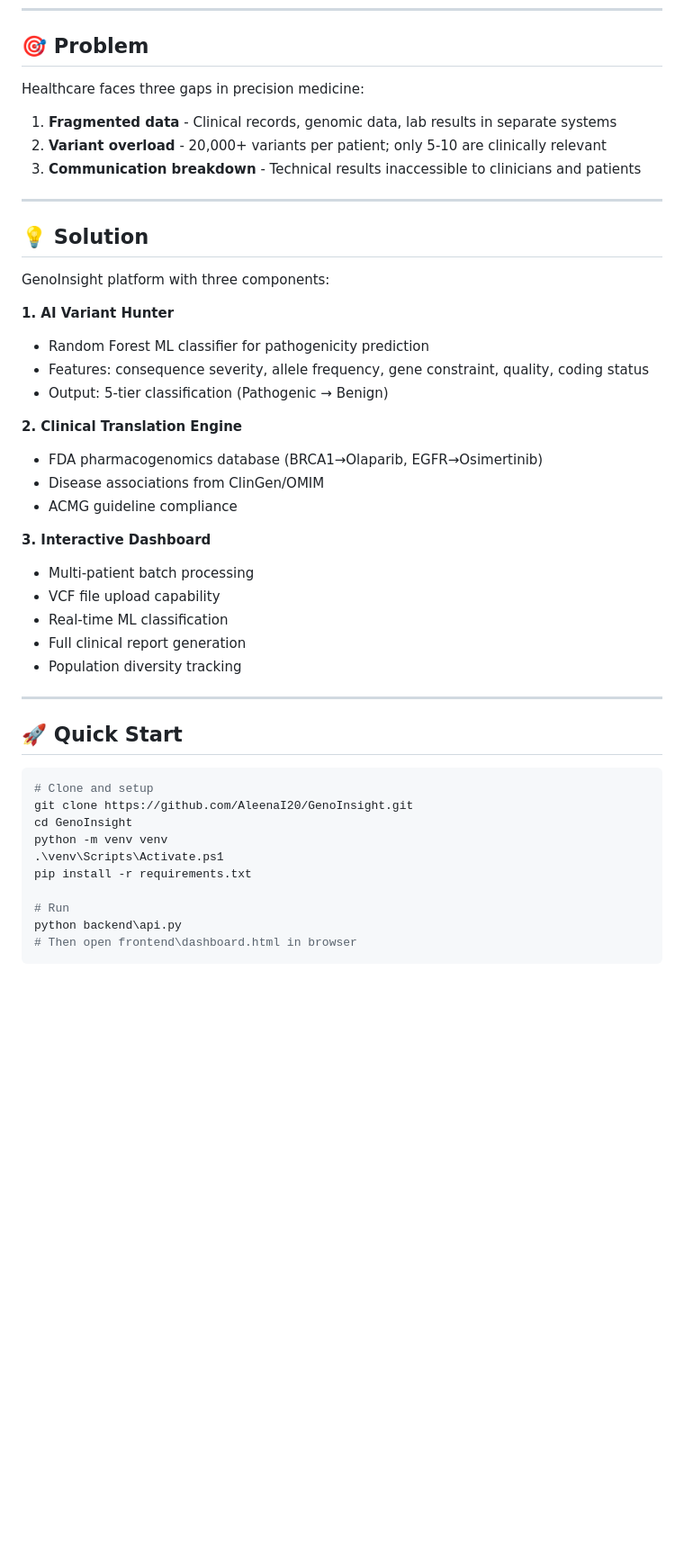
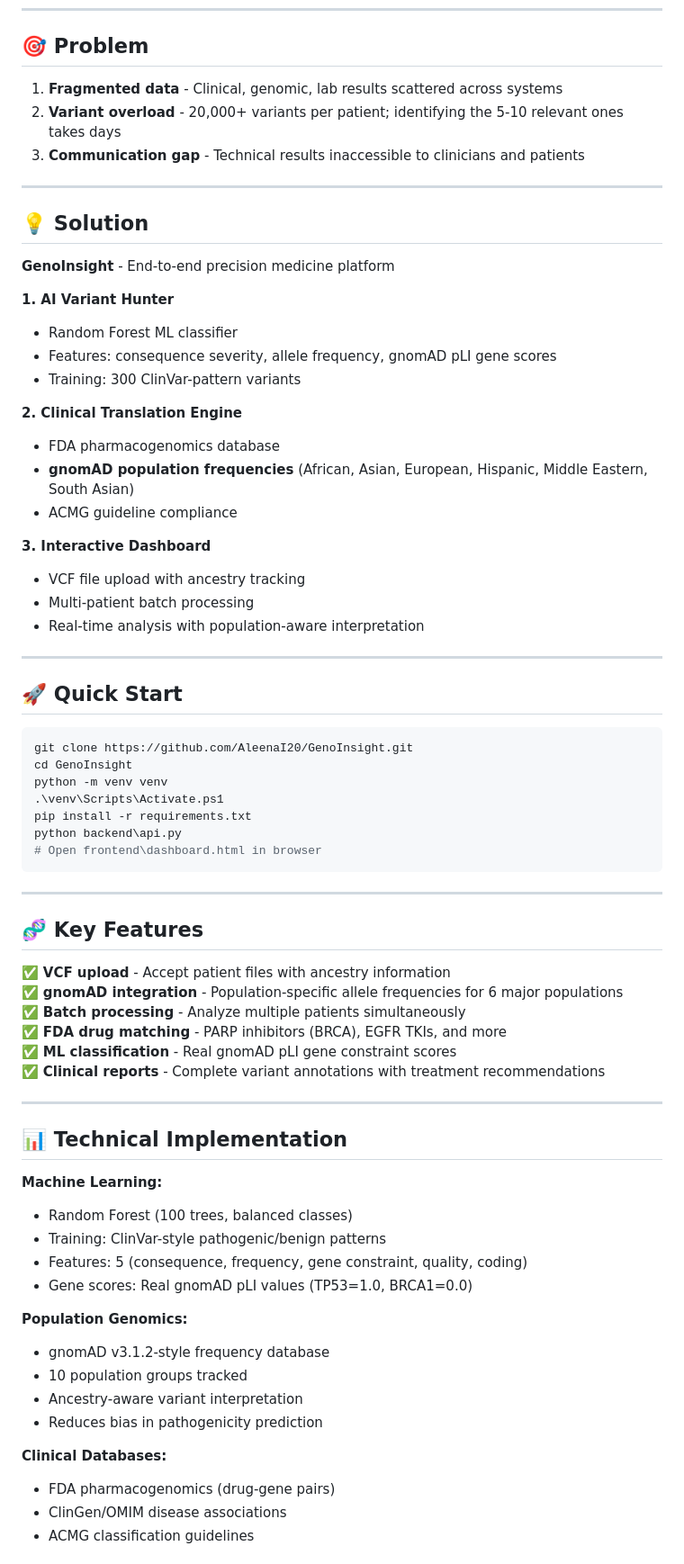
Before and after one commit to AleenaI20/GenoInsight, a Markdown page: README.md, the part around one of its changes. Shown at 90% size. Rendered like a GitHub page; blank space fills up the shorter version.

````diff
--- a/README.md
+++ b/README.md
@@ -14,46 +14,73 @@
 
 ## 🎯 Problem
 
-Healthcare faces three gaps in precision medicine:
-1. **Fragmented data** - Clinical records, genomic data, lab results in separate systems
-2. **Variant overload** - 20,000+ variants per patient; only 5-10 are clinically relevant
-3. **Communication breakdown** - Technical results inaccessible to clinicians and patients
+1. **Fragmented data** - Clinical, genomic, lab results scattered across systems
+2. **Variant overload** - 20,000+ variants per patient; identifying the 5-10 relevant ones takes days
+3. **Communication gap** - Technical results inaccessible to clinicians and patients
 
 ---
 
 ## 💡 Solution
 
-GenoInsight platform with three components:
+**GenoInsight** - End-to-end precision medicine platform
 
 **1. AI Variant Hunter**
-- Random Forest ML classifier for pathogenicity prediction
-- Features: consequence severity, allele frequency, gene constraint, quality, coding status
-- Output: 5-tier classification (Pathogenic → Benign)
+- Random Forest ML classifier
+- Features: consequence severity, allele frequency, gnomAD pLI gene scores
+- Training: 300 ClinVar-pattern variants
 
 **2. Clinical Translation Engine**
-- FDA pharmacogenomics database (BRCA1→Olaparib, EGFR→Osimertinib)
-- Disease associations from ClinGen/OMIM
+- FDA pharmacogenomics database
+- **gnomAD population frequencies** (African, Asian, European, Hispanic, Middle Eastern, South Asian)
 - ACMG guideline compliance
 
 **3. Interactive Dashboard**
+- VCF file upload with ancestry tracking
 - Multi-patient batch processing
-- VCF file upload capability
-- Real-time ML classification
-- Full clinical report generation
-- Population diversity tracking
+- Real-time analysis with population-aware interpretation
 
 ---
 
 ## 🚀 Quick Start
 ```powershell
-# Clone and setup
 git clone https://github.com/AleenaI20/GenoInsight.git
 cd GenoInsight
 python -m venv venv
 .\venv\Scripts\Activate.ps1
 pip install -r requirements.txt
+python backend\api.py
+# Open frontend\dashboard.html in browser
+```
 
-# Run
-python backend\api.py
-# Then open frontend\dashboard.html in browser
-```
+---
+
+## 🧬 Key Features
+
+✅ **VCF upload** - Accept patient files with ancestry information
+✅ **gnomAD integration** - Population-specific allele frequencies for 6 major populations
+✅ **Batch processing** - Analyze multiple patients simultaneously
+✅ **FDA drug matching** - PARP inhibitors (BRCA), EGFR TKIs, and more
+✅ **ML classification** - Real gnomAD pLI gene constraint scores
+✅ **Clinical reports** - Complete variant annotations with treatment recommendations
+
+---
+
+## 📊 Technical Implementation
+
+**Machine Learning:**
+- Random Forest (100 trees, balanced classes)
+- Training: ClinVar-style pathogenic/benign patterns
+- Features: 5 (consequence, frequency, gene constraint, quality, coding)
+- Gene scores: Real gnomAD pLI values (TP53=1.0, BRCA1=0.0)
+
+**Population Genomics:**
+- gnomAD v3.1.2-style frequency database
+- 10 population groups tracked
+- Ancestry-aware variant interpretation
+- Reduces bias in pathogenicity prediction
+
+**Clinical Databases:**
+- FDA pharmacogenomics (drug-gene pairs)
+- ClinGen/OMIM disease associations
+- ACMG classification guidelines
+
````
Also changed, not shown: other parts of README.md (+31 -41 lines).
